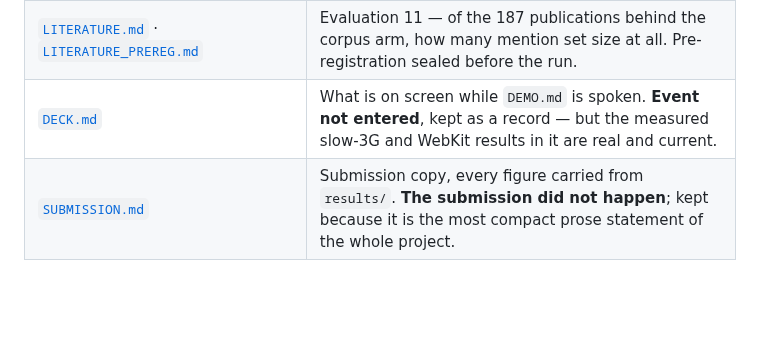
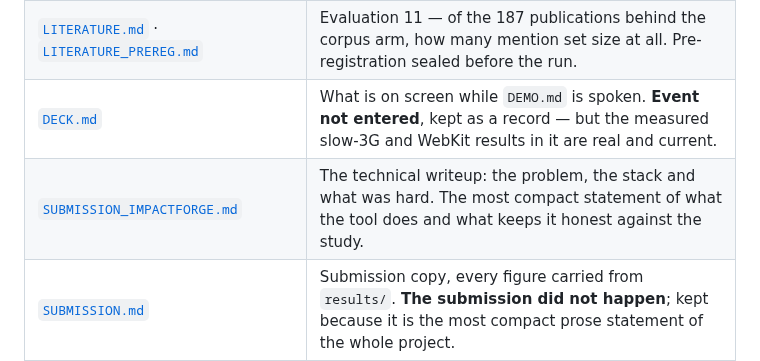
Before and after one commit to alejandro-publius/denali, a Markdown page: docs/README.md, the part around the change. GitHub-like rendering; blank space fills up the shorter version.

```diff
--- a/docs/README.md
+++ b/docs/README.md
@@ -48,6 +48,7 @@ came to check.
 | [`DEMO.md`](DEMO.md) | The spoken demo, under three minutes. **Written for an event that was not entered**, kept as a record. |
 | [`LITERATURE.md`](LITERATURE.md) · [`LITERATURE_PREREG.md`](LITERATURE_PREREG.md) | Evaluation 11 — of the 187 publications behind the corpus arm, how many mention set size at all. Pre-registration sealed before the run. |
 | [`DECK.md`](DECK.md) | What is on screen while `DEMO.md` is spoken. **Event not entered**, kept as a record — but the measured slow-3G and WebKit results in it are real and current. |
+| [`SUBMISSION_IMPACTFORGE.md`](SUBMISSION_IMPACTFORGE.md) | The technical writeup: the problem, the stack and what was hard. The most compact statement of what the tool does and what keeps it honest against the study. |
 | [`SUBMISSION.md`](SUBMISSION.md) | Submission copy, every figure carried from `results/`. **The submission did not happen**; kept because it is the most compact prose statement of the whole project. |
 | [`NUMBERING.md`](NUMBERING.md) | Why evaluation 8 is the off-target arm, and the disposition of all eleven branches. |
 
```
Also changed, not shown: docs/SUBMISSION_IMPACTFORGE.md (added, +145 -0 lines).
